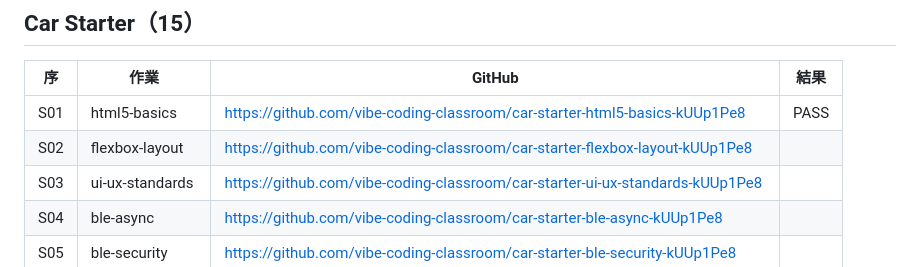
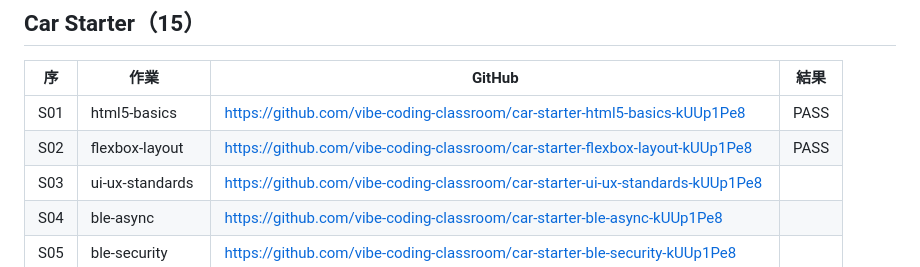
Before and after one commit to ChenYuiLiang/vibe-coding-car-monorepo, a Markdown page: curriculum/STARTER-BASIC-RETEST-PLAN.md, the part around the change. Rendered like a GitHub page.

Commit message:
docs: mark S02 flexbox-layout PASS in retest plan
Co-authored-by: Cursor <cursoragent@cursor.com>

```diff
--- a/curriculum/STARTER-BASIC-RETEST-PLAN.md
+++ b/curriculum/STARTER-BASIC-RETEST-PLAN.md
@@ -15,7 +15,7 @@
 | 序 | 作業 | GitHub | 結果 |
 |--|--|--|--|
 | S01 | html5-basics | https://github.com/vibe-coding-classroom/car-starter-html5-basics-kUUp1Pe8 | PASS |
-| S02 | flexbox-layout | https://github.com/vibe-coding-classroom/car-starter-flexbox-layout-kUUp1Pe8 | |
+| S02 | flexbox-layout | https://github.com/vibe-coding-classroom/car-starter-flexbox-layout-kUUp1Pe8 | PASS |
 | S03 | ui-ux-standards | https://github.com/vibe-coding-classroom/car-starter-ui-ux-standards-kUUp1Pe8 | |
 | S04 | ble-async | https://github.com/vibe-coding-classroom/car-starter-ble-async-kUUp1Pe8 | |
 | S05 | ble-security | https://github.com/vibe-coding-classroom/car-starter-ble-security-kUUp1Pe8 | |
```
